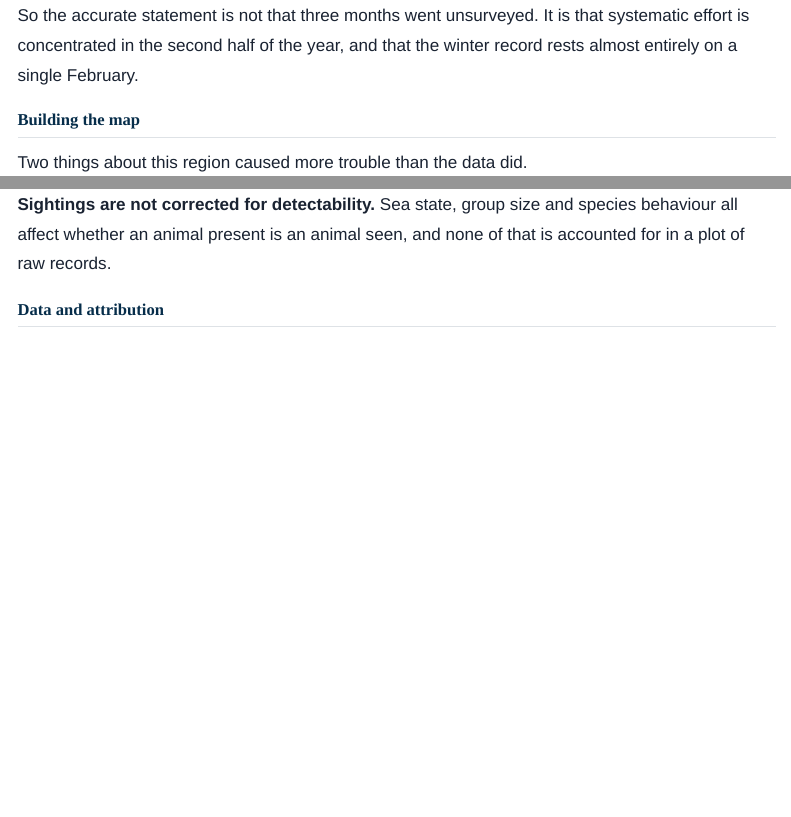
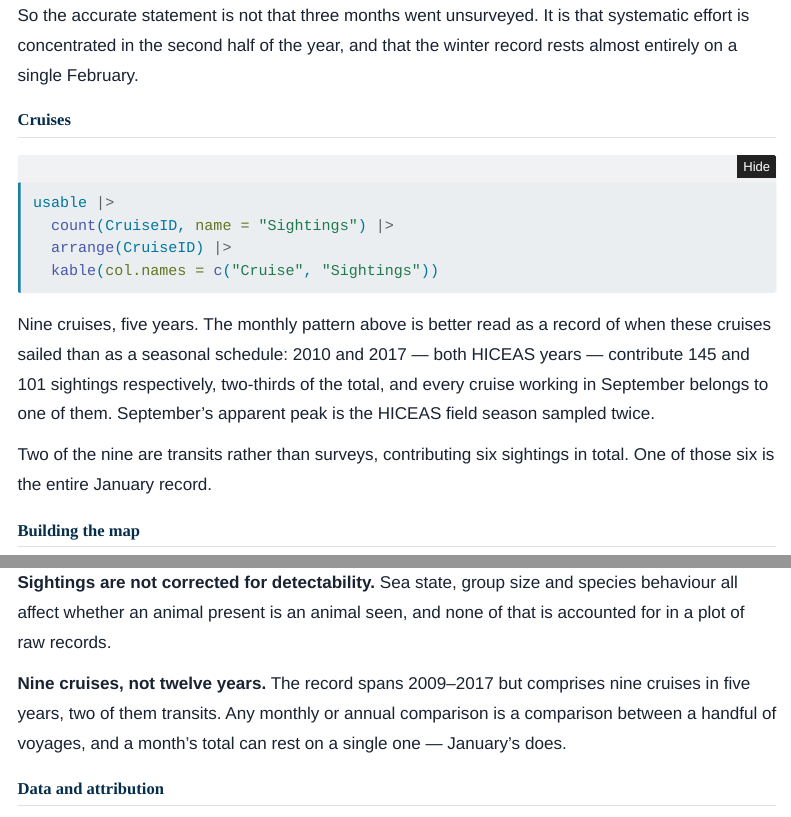
Before and after one commit to TheophileMt92/hawaii-cetacean-seasonality, a Quarto document (cetacean-seasonal-map.qmd): the page in a window 1100 px wide, from 3270 px down, and a second part further down, joined at a grey line. Rendered offline with R 4.5, knitr and Pandoc in place of Quarto, with nearby package versions; the code chunks are not run, so their results and figures are left out; folded parts are opened; menus at the side of the page are left out; common packages that the code uses without loading them are loaded.

Commit message:
latest README

````diff
--- a/cetacean-seasonal-map.qmd
+++ b/cetacean-seasonal-map.qmd
@@ -148,6 +148,25 @@ So the accurate statement is not that three months went unsurveyed. It is that
 systematic effort is concentrated in the second half of the year, and that the
 winter record rests almost entirely on a single February.
 
+## Cruises
+
+```{r cruises}
+#| code-summary: "Sightings by cruise — the unit the seasonal pattern actually reflects"
+usable |>
+  count(CruiseID, name = "Sightings") |>
+  arrange(CruiseID) |>
+  kable(col.names = c("Cruise", "Sightings"))
+```
+
+Nine cruises, five years. The monthly pattern above is better read as a record
+of when these cruises sailed than as a seasonal schedule: 2010 and 2017 — both
+HICEAS years — contribute 145 and 101 sightings respectively, two-thirds of the
+total, and every cruise working in September belongs to one of them. September's
+apparent peak is the HICEAS field season sampled twice.
+
+Two of the nine are transits rather than surveys, contributing six sightings in
+total. One of those six is the entire January record.
+
 ## Building the map
 
 Two things about this region caused more trouble than the data did.
@@ -184,6 +203,11 @@ species-labelled map and is not neutral.
 species behaviour all affect whether an animal present is an animal seen, and
 none of that is accounted for in a plot of raw records.
 
+**Nine cruises, not twelve years.** The record spans 2009–2017 but comprises
+nine cruises in five years, two of them transits. Any monthly or annual
+comparison is a comparison between a handful of voyages, and a month's total can
+rest on a single one — January's does.
+
 ## Data and attribution
 
 **Sightings** — NOAA Pacific Islands Fisheries Science Center, Cetacean Research
````
Also changed, not shown: README.md, cetacean-seasonal-map.qmd (2 more changed lines).
